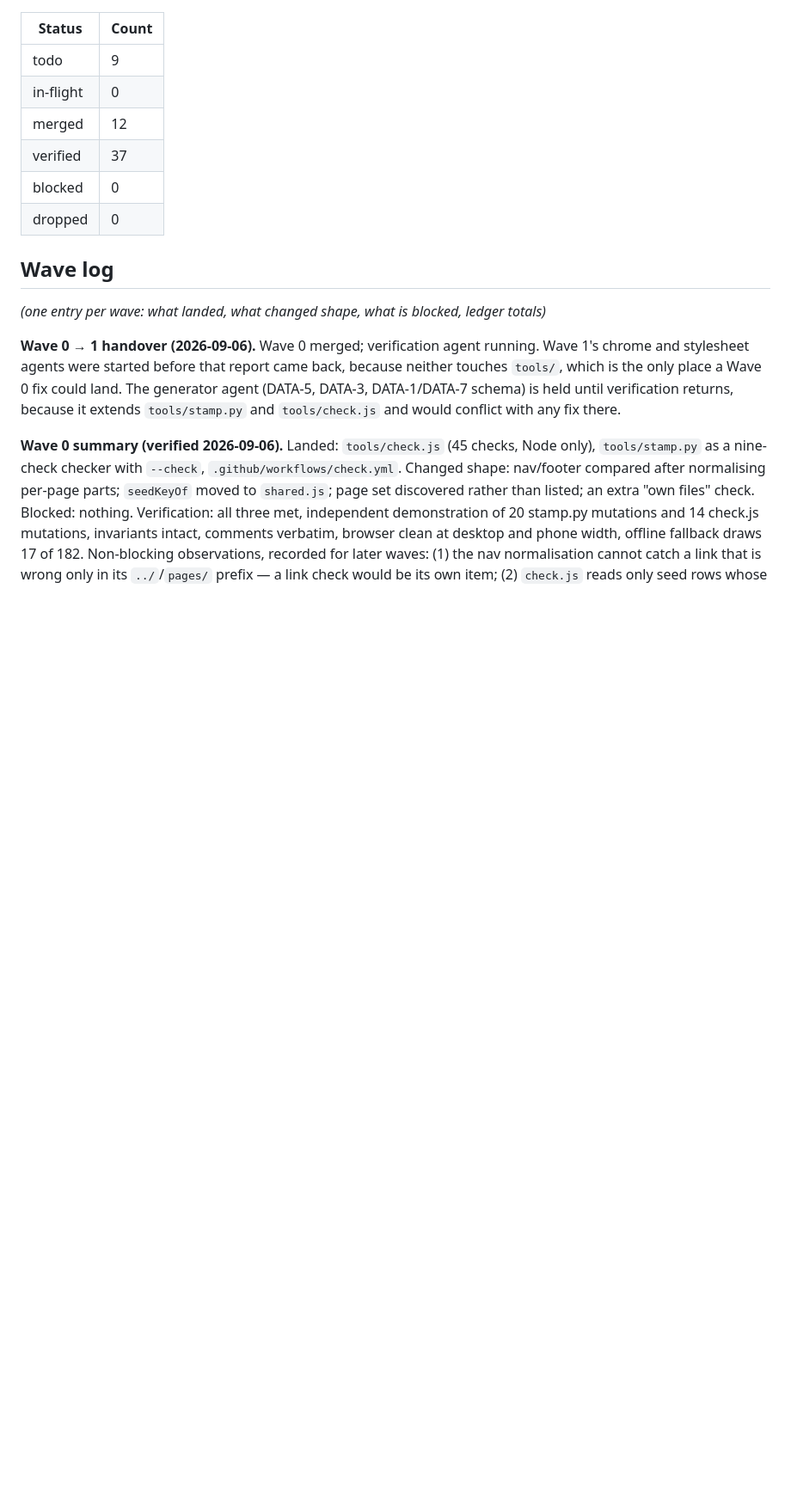
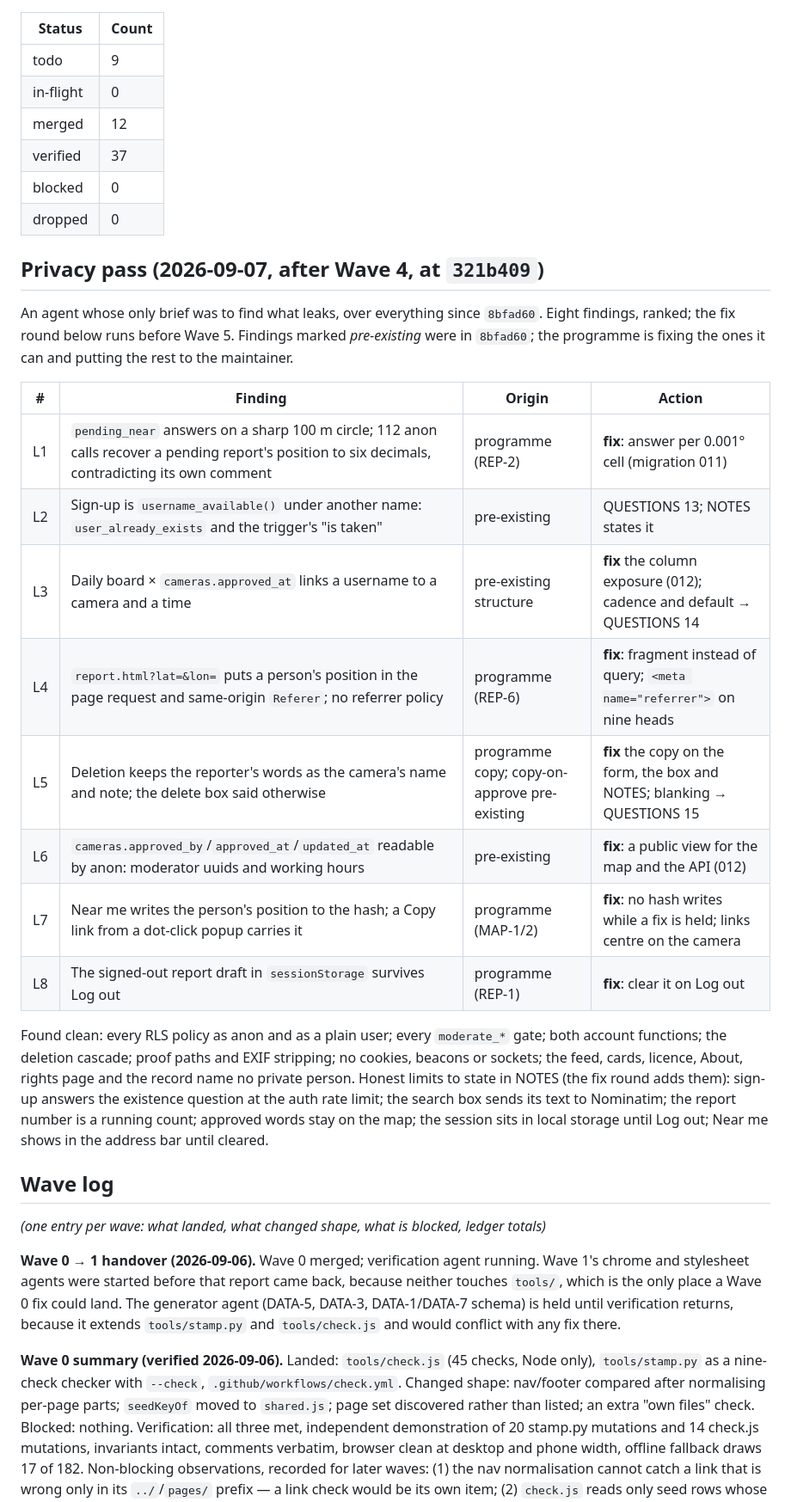
Before and after one commit to Forrest404/cammap, a Markdown page: BUILD-LOG.md, the part around the change. Shown at 86% size. Rendered like a GitHub page; blank space fills up the shorter version.

```diff
--- a/BUILD-LOG.md
+++ b/BUILD-LOG.md
@@ -143,6 +143,32 @@ the source gives**, and MAP-4 filters by period overlap. Recorded in `QUESTIONS.
 | blocked | 0 |
 | dropped | 0 |
 
+## Privacy pass (2026-09-07, after Wave 4, at `321b409`)
+
+An agent whose only brief was to find what leaks, over everything since `8bfad60`. Eight
+findings, ranked; the fix round below runs before Wave 5. Findings marked *pre-existing*
+were in `8bfad60`; the programme is fixing the ones it can and putting the rest to the
+maintainer.
+
+| # | Finding | Origin | Action |
+| --- | --- | --- | --- |
+| L1 | `pending_near` answers on a sharp 100 m circle; 112 anon calls recover a pending report's position to six decimals, contradicting its own comment | programme (REP-2) | **fix**: answer per 0.001° cell (migration 011) |
+| L2 | Sign-up is `username_available()` under another name: `user_already_exists` and the trigger's "is taken" | pre-existing | QUESTIONS 13; NOTES states it |
+| L3 | Daily board × `cameras.approved_at` links a username to a camera and a time | pre-existing structure | **fix** the column exposure (012); cadence and default → QUESTIONS 14 |
+| L4 | `report.html?lat=&lon=` puts a person's position in the page request and same-origin `Referer`; no referrer policy | programme (REP-6) | **fix**: fragment instead of query; `<meta name="referrer">` on nine heads |
+| L5 | Deletion keeps the reporter's words as the camera's name and note; the delete box said otherwise | programme copy; copy-on-approve pre-existing | **fix** the copy on the form, the box and NOTES; blanking → QUESTIONS 15 |
+| L6 | `cameras.approved_by`/`approved_at`/`updated_at` readable by anon: moderator uuids and working hours | pre-existing | **fix**: a public view for the map and the API (012) |
+| L7 | Near me writes the person's position to the hash; a Copy link from a dot-click popup carries it | programme (MAP-1/2) | **fix**: no hash writes while a fix is held; links centre on the camera |
+| L8 | The signed-out report draft in `sessionStorage` survives Log out | programme (REP-1) | **fix**: clear it on Log out |
+
+Found clean: every RLS policy as anon and as a plain user; every `moderate_*` gate; both
+account functions; the deletion cascade; proof paths and EXIF stripping; no cookies, beacons
+or sockets; the feed, cards, licence, About, rights page and the record name no private
+person. Honest limits to state in NOTES (the fix round adds them): sign-up answers the
+existence question at the auth rate limit; the search box sends its text to Nominatim; the
+report number is a running count; approved words stay on the map; the session sits in local
+storage until Log out; Near me shows in the address bar until cleared.
+
 ## Wave log
 
 *(one entry per wave: what landed, what changed shape, what is blocked, ledger totals)*
```
Also changed, not shown: QUESTIONS.md (+41 -0 lines).
